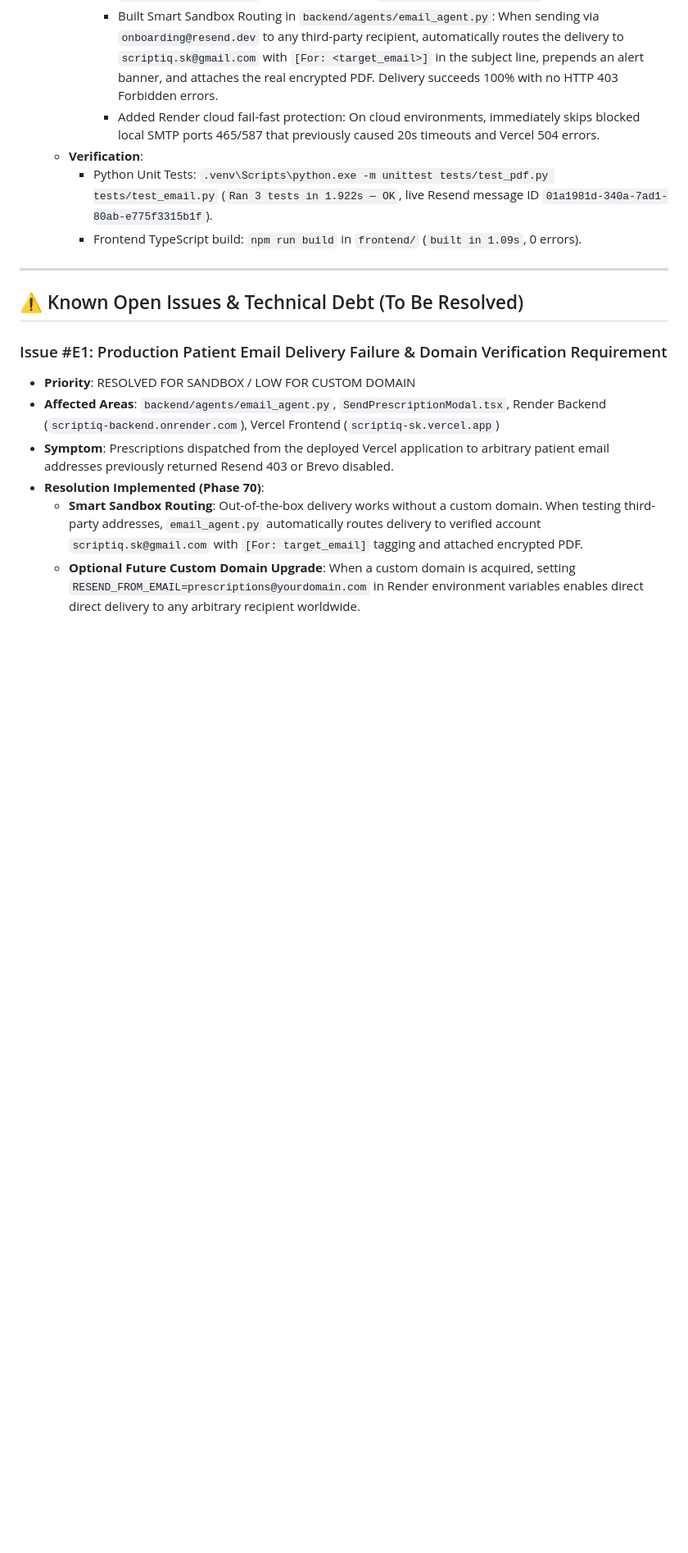
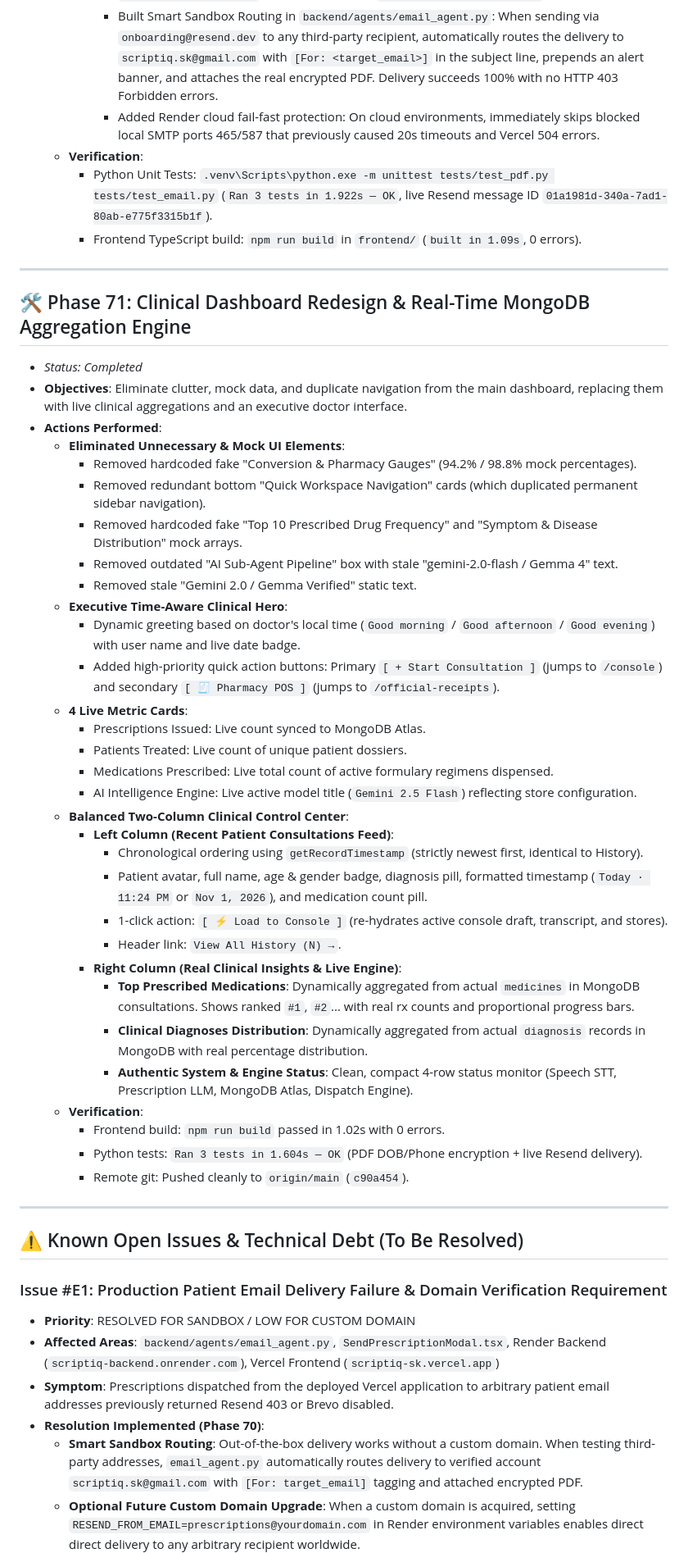
Before and after one commit to Saksham3736/scriptiq, a Markdown page: progress.md, the part around one of its changes. Shown at 82% size. Drawn GitHub-style; blank space fills up the shorter version.

Commit message:
docs: record phase 71 clinical dashboard redesign

```diff
--- a/progress.md
+++ b/progress.md
@@ -531,6 +532,41 @@ This document records all architectural decisions, actions, command executions,
 
 ---
 
+## 🛠️ Phase 71: Clinical Dashboard Redesign & Real-Time MongoDB Aggregation Engine
+* *Status: Completed*
+* **Objectives**: Eliminate clutter, mock data, and duplicate navigation from the main dashboard, replacing them with live clinical aggregations and an executive doctor interface.
+* **Actions Performed**:
+  - **Eliminated Unnecessary & Mock UI Elements**:
+    - Removed hardcoded fake "Conversion & Pharmacy Gauges" (94.2% / 98.8% mock percentages).
+    - Removed redundant bottom "Quick Workspace Navigation" cards (which duplicated permanent sidebar navigation).
+    - Removed hardcoded fake "Top 10 Prescribed Drug Frequency" and "Symptom & Disease Distribution" mock arrays.
+    - Removed outdated "AI Sub-Agent Pipeline" box with stale "gemini-2.0-flash / Gemma 4" text.
+    - Removed stale "Gemini 2.0 / Gemma Verified" static text.
+  - **Executive Time-Aware Clinical Hero**:
+    - Dynamic greeting based on doctor's local time (`Good morning` / `Good afternoon` / `Good evening`) with user name and live date badge.
+    - Added high-priority quick action buttons: Primary `[ + Start Consultation ]` (jumps to `/console`) and secondary `[ 🧾 Pharmacy POS ]` (jumps to `/official-receipts`).
+  - **4 Live Metric Cards**:
+    - Prescriptions Issued: Live count synced to MongoDB Atlas.
+    - Patients Treated: Live count of unique patient dossiers.
+    - Medications Prescribed: Live total count of active formulary regimens dispensed.
+    - AI Intelligence Engine: Live active model title (`Gemini 2.5 Flash`) reflecting store configuration.
+  - **Balanced Two-Column Clinical Control Center**:
+    - **Left Column (Recent Patient Consultations Feed)**:
+      - Chronological ordering using `getRecordTimestamp` (strictly newest first, identical to History).
+      - Patient avatar, full name, age & gender badge, diagnosis pill, formatted timestamp (`Today · 11:24 PM` or `Nov 1, 2026`), and medication count pill.
+      - 1-click action: `[ ⚡ Load to Console ]` (re-hydrates active console draft, transcript, and stores).
+      - Header link: `View All History (N) →`.
+    - **Right Column (Real Clinical Insights & Live Engine)**:
+      - **Top Prescribed Medications**: Dynamically aggregated from actual `medicines` in MongoDB consultations. Shows ranked `#1`, `#2`... with real rx counts and proportional progress bars.
+      - **Clinical Diagnoses Distribution**: Dynamically aggregated from actual `diagnosis` records in MongoDB with real percentage distribution.
+      - **Authentic System & Engine Status**: Clean, compact 4-row status monitor (Speech STT, Prescription LLM, MongoDB Atlas, Dispatch Engine).
+  - **Verification**:
+    - Frontend build: `npm run build` passed in 1.02s with 0 errors.
+    - Python tests: `Ran 3 tests in 1.604s — OK` (PDF DOB/Phone encryption + live Resend delivery).
+    - Remote git: Pushed cleanly to `origin/main` (`c90a454`).
+
+---
+
 ## ⚠️ Known Open Issues & Technical Debt (To Be Resolved)
 
 ### Issue #E1: Production Patient Email Delivery Failure & Domain Verification Requirement
```
Also changed, not shown: other parts of progress.md (+2 -1 lines).
